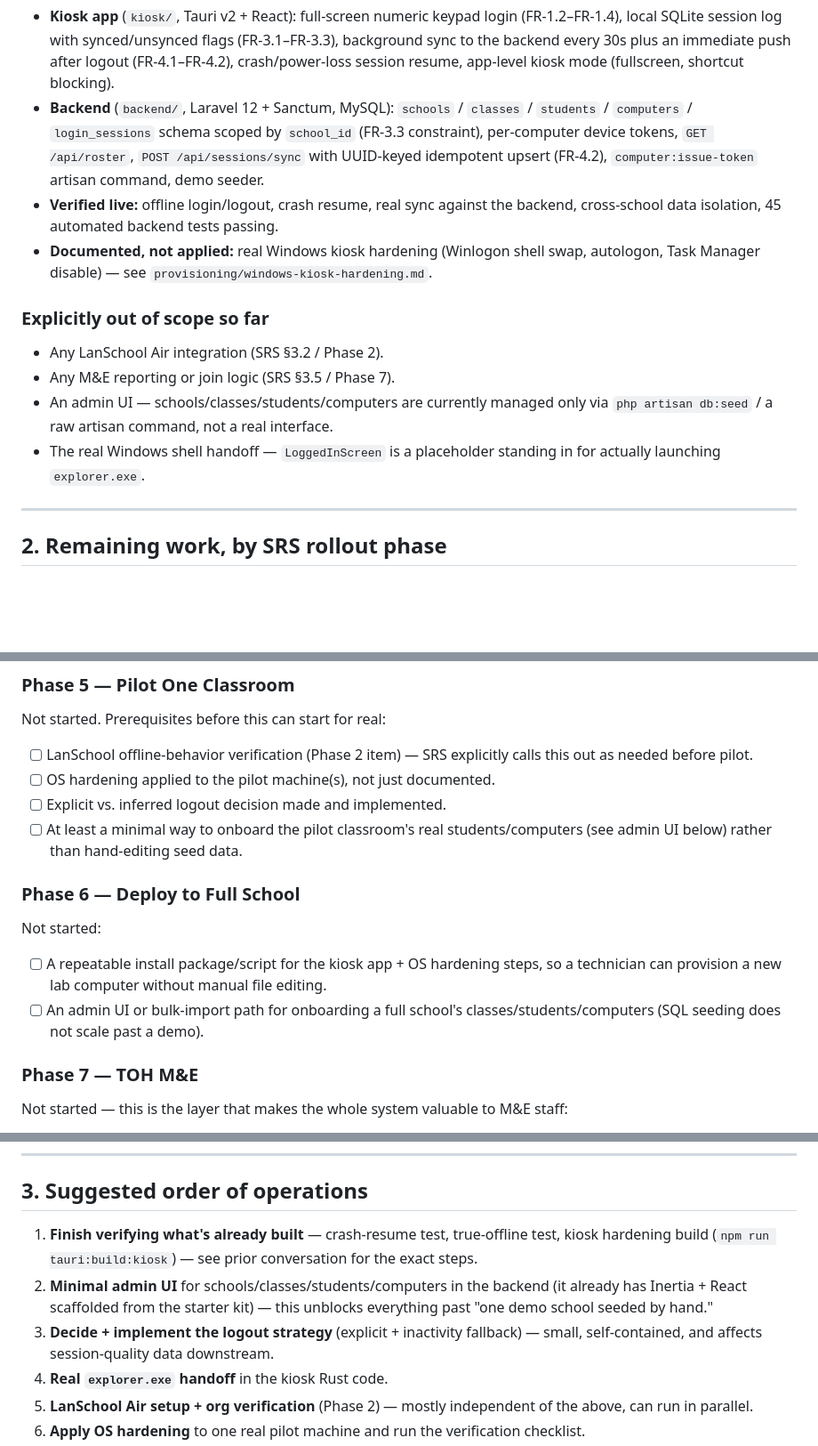
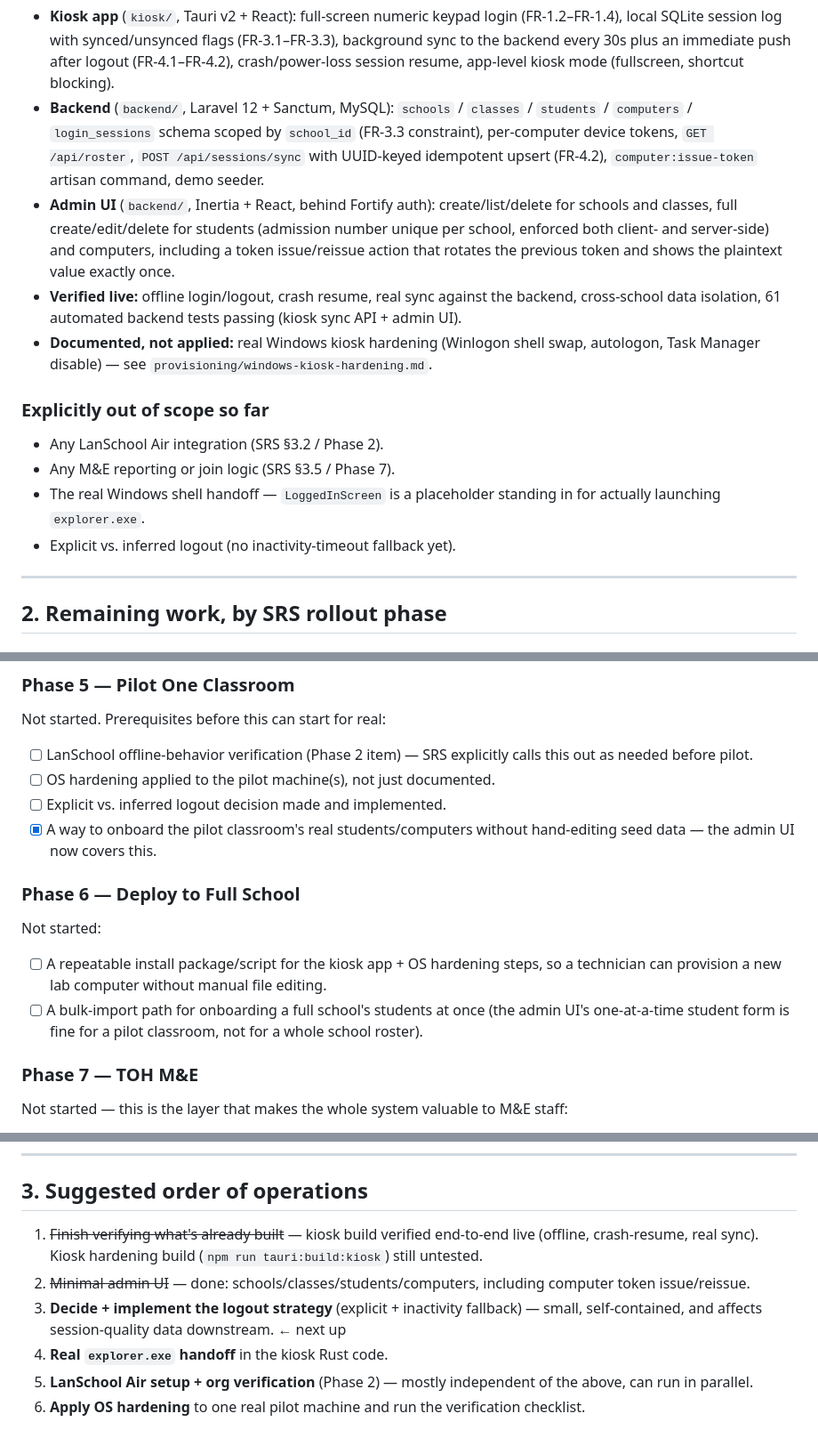
Before and after one commit to Tech-On-Hand/toh-lens, a Markdown page: toh-lens-roadmap.md, 3 parts joined by grey strips. Shown at 89% size. Drawn GitHub-style; blank space fills up the shorter version.

Commit message:
Update roadmap: admin UI complete, next up is logout strategy
Co-Authored-By: Claude Sonnet 5 <noreply@anthropic.com>

```diff
--- a/toh-lens-roadmap.md
+++ b/toh-lens-roadmap.md
@@ -9,14 +9,15 @@
 ### Built and verified
 - **Kiosk app** (`kiosk/`, Tauri v2 + React): full-screen numeric keypad login (FR-1.2–FR-1.4), local SQLite session log with synced/unsynced flags (FR-3.1–FR-3.3), background sync to the backend every 30s plus an immediate push after logout (FR-4.1–FR-4.2), crash/power-loss session resume, app-level kiosk mode (fullscreen, shortcut blocking).
 - **Backend** (`backend/`, Laravel 12 + Sanctum, MySQL): `schools` / `classes` / `students` / `computers` / `login_sessions` schema scoped by `school_id` (FR-3.3 constraint), per-computer device tokens, `GET /api/roster`, `POST /api/sessions/sync` with UUID-keyed idempotent upsert (FR-4.2), `computer:issue-token` artisan command, demo seeder.
-- **Verified live:** offline login/logout, crash resume, real sync against the backend, cross-school data isolation, 45 automated backend tests passing.
+- **Admin UI** (`backend/`, Inertia + React, behind Fortify auth): create/list/delete for schools and classes, full create/edit/delete for students (admission number unique per school, enforced both client- and server-side) and computers, including a token issue/reissue action that rotates the previous token and shows the plaintext value exactly once.
+- **Verified live:** offline login/logout, crash resume, real sync against the backend, cross-school data isolation, 61 automated backend tests passing (kiosk sync API + admin UI).
 - **Documented, not applied:** real Windows kiosk hardening (Winlogon shell swap, autologon, Task Manager disable) — see `provisioning/windows-kiosk-hardening.md`.
 
 ### Explicitly out of scope so far
 - Any LanSchool Air integration (SRS §3.2 / Phase 2).
 - Any M&E reporting or join logic (SRS §3.5 / Phase 7).
-- An admin UI — schools/classes/students/computers are currently managed only via `php artisan db:seed` / a raw artisan command, not a real interface.
 - The real Windows shell handoff — `LoggedInScreen` is a placeholder standing in for actually launching `explorer.exe`.
+- Explicit vs. inferred logout (no inactivity-timeout fallback yet).
 
 ---
 
@@ -48,12 +49,12 @@ Not started. Prerequisites before this can start for real:
 - [ ] LanSchool offline-behavior verification (Phase 2 item) — SRS explicitly calls this out as needed before pilot.
 - [ ] OS hardening applied to the pilot machine(s), not just documented.
 - [ ] Explicit vs. inferred logout decision made and implemented.
-- [ ] At least a minimal way to onboard the pilot classroom's real students/computers (see admin UI below) rather than hand-editing seed data.
+- [x] A way to onboard the pilot classroom's real students/computers without hand-editing seed data — the admin UI now covers this.
 
 ### Phase 6 — Deploy to Full School
 Not started:
 - [ ] A repeatable install package/script for the kiosk app + OS hardening steps, so a technician can provision a new lab computer without manual file editing.
-- [ ] An admin UI or bulk-import path for onboarding a full school's classes/students/computers (SQL seeding does not scale past a demo).
+- [ ] A bulk-import path for onboarding a full school's students at once (the admin UI's one-at-a-time student form is fine for a pilot classroom, not for a whole school roster).
 
 ### Phase 7 — TOH M&E
 Not started — this is the layer that makes the whole system valuable to M&E staff:
@@ -71,9 +72,9 @@ Not started, but should require no new code if Phase 6 is done right:
 
 ## 3. Suggested order of operations
 
-1. **Finish verifying what's already built** — crash-resume test, true-offline test, kiosk hardening build (`npm run tauri:build:kiosk`) — see prior conversation for the exact steps.
-2. **Minimal admin UI** for schools/classes/students/computers in the backend (it already has Inertia + React scaffolded from the starter kit) — this unblocks everything past "one demo school seeded by hand."
-3. **Decide + implement the logout strategy** (explicit + inactivity fallback) — small, self-contained, and affects session-quality data downstream.
+1. ~~Finish verifying what's already built~~ — kiosk build verified end-to-end live (offline, crash-resume, real sync). Kiosk hardening build (`npm run tauri:build:kiosk`) still untested.
+2. ~~Minimal admin UI~~ — done: schools/classes/students/computers, including computer token issue/reissue.
+3. **Decide + implement the logout strategy** (explicit + inactivity fallback) — small, self-contained, and affects session-quality data downstream. ← next up
 4. **Real `explorer.exe` handoff** in the kiosk Rust code.
 5. **LanSchool Air setup + org verification** (Phase 2) — mostly independent of the above, can run in parallel.
 6. **Apply OS hardening** to one real pilot machine and run the verification checklist.
```
